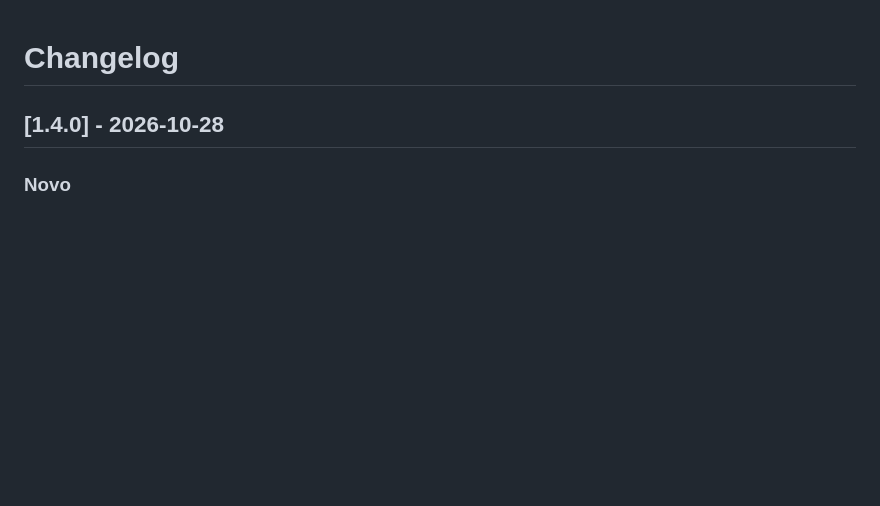
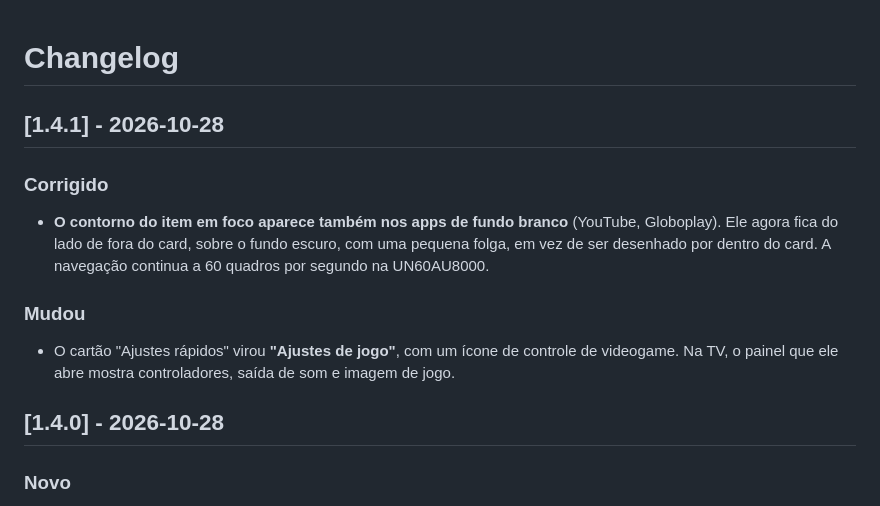
Before and after one commit to mkrosz/dusk-tv-samsung, a Markdown page: CHANGELOG.md, the part around the change. GitHub-like rendering; blank space fills up the shorter version.

```diff
--- a/CHANGELOG.md
+++ b/CHANGELOG.md
@@ -1,4 +1,15 @@
 # Changelog
+
+## [1.4.1] - 2026-10-28
+
+### Corrigido
+- **O contorno do item em foco aparece também nos apps de fundo branco** (YouTube, Globoplay). Ele agora fica do lado
+  de fora do card, sobre o fundo escuro, com uma pequena folga, em vez de ser desenhado por dentro do card. A
+  navegação continua a 60 quadros por segundo na UN60AU8000.
+
+### Mudou
+- O cartão "Ajustes rápidos" virou **"Ajustes de jogo"**, com um ícone de controle de videogame. Na TV, o painel que
+  ele abre mostra controladores, saída de som e imagem de jogo.
 
 ## [1.4.0] - 2026-10-28
 
```
Also changed, not shown: README.md (+3 -3 lines), docs/screenshots/ajustes.png, docs/screenshots/apps.png, docs/screenshots/topo.png, 4 other files.
